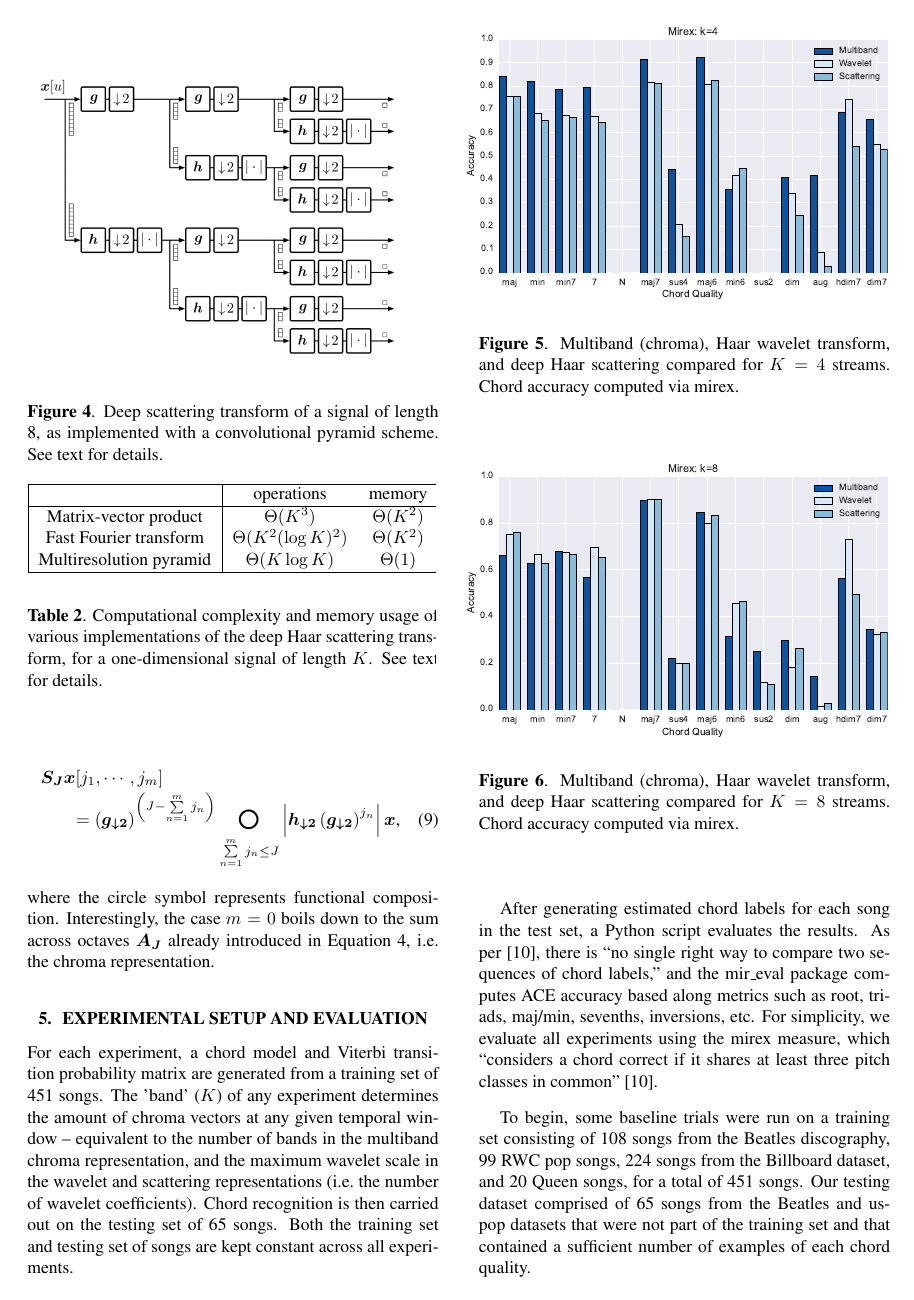
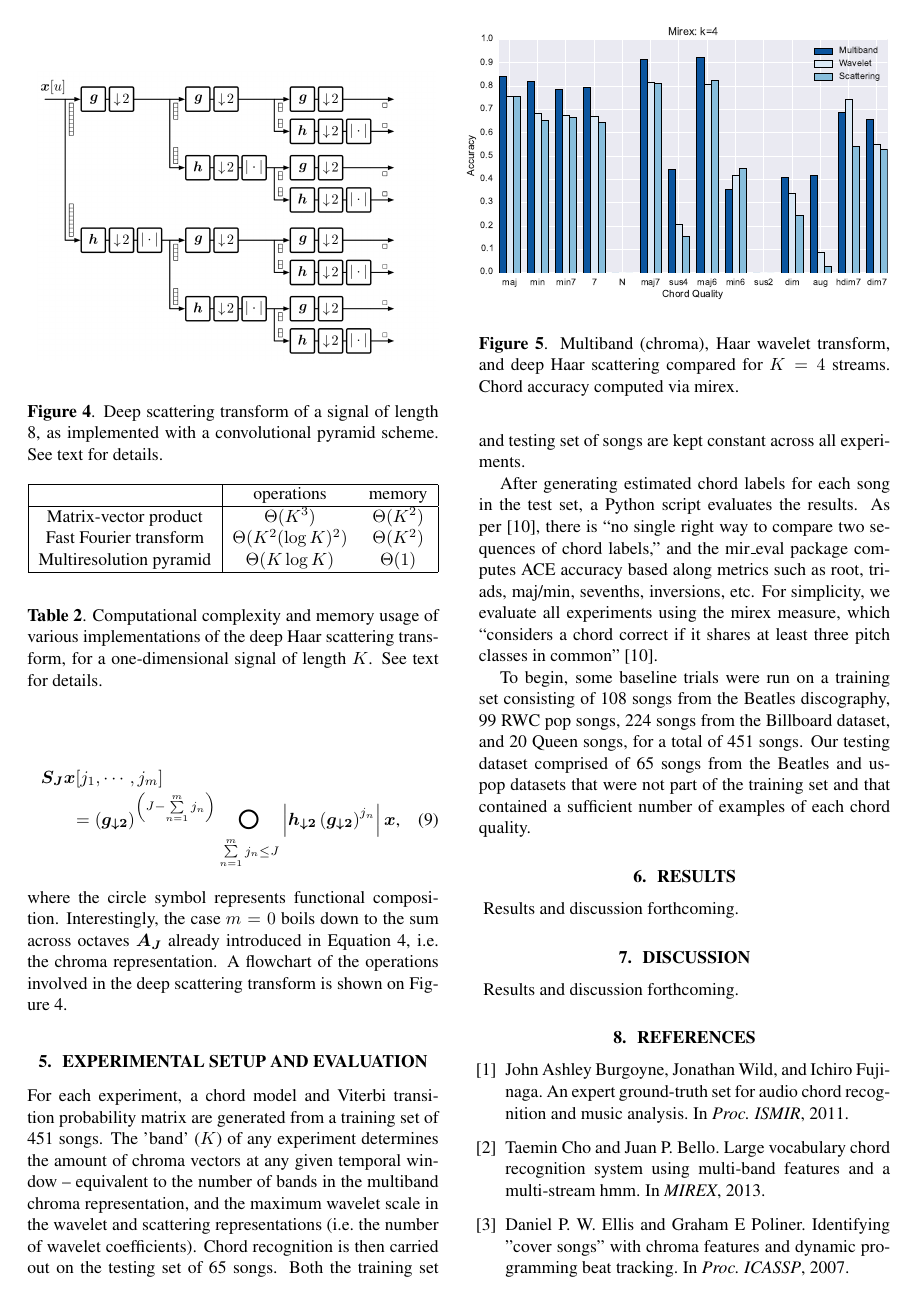
Before and after one commit to crm313/ISMIR2016, a LaTeX paper (WaveletScatteringISMIR2016.tex): page 4 of 5. Compiled offline with pdfLaTeX.

Commit message:
refer to the flowchart

```diff
--- a/WaveletScatteringISMIR2016.tex
+++ b/WaveletScatteringISMIR2016.tex
@@ -500,6 +496,8 @@ $\boldsymbol{x_1}[j_1, b] =
 where the circle symbol represents functional composition.
 Interestingly, the case $m=0$ boils down to the sum across octaves $\boldsymbol{A_J}$
 already introduced in Equation \ref{eq:lowpass-term}, \ie the chroma representation.
+A flowchart of the operations involved in the deep scattering transform is shown
+on Figure \ref{fig:haar-scattering}.
 % don't forget to cite sifre when writing about fast deep scattering
 % Explain the organization of scattering paths along the vertices of a binary cube.
 
```
Also changed, not shown: WaveletScatteringISMIR2016.pdf, WaveletScatteringISMIR2016.tex (6 more changed lines), 3 other files.
